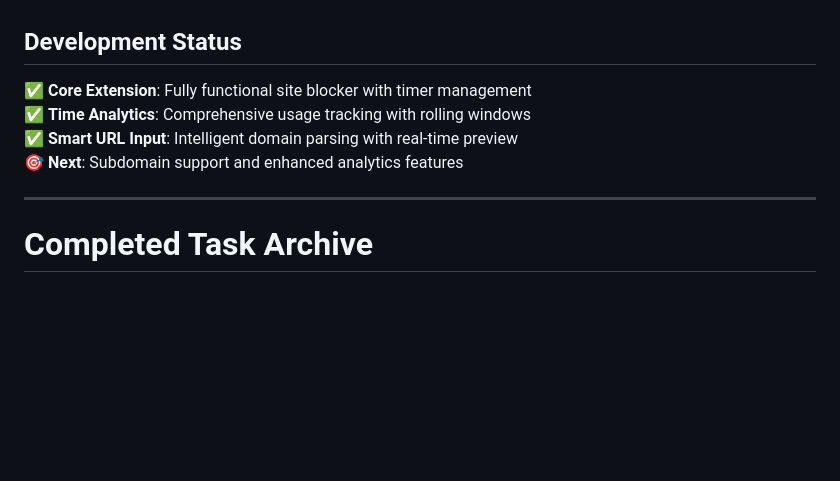
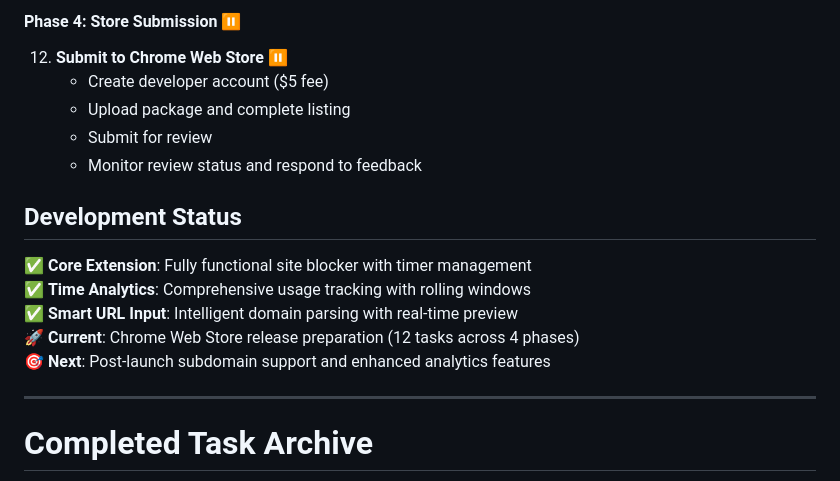
Before and after one commit to breeze4/site-blocker-extension, a Markdown page: TASKS.md, the part around the change printed below. Rendered like a GitHub page; blank space fills up the shorter version.

Commit message:
prep for web store release

```diff
--- a/TASKS.md
+++ b/TASKS.md
@@ -8,10 +73,17 @@ This file tracks all development tasks for the Site Blocker Extension, following
+#### Phase 4: Store Submission ⏸️
+12. **Submit to Chrome Web Store** ⏸️
+    - Create developer account ($5 fee)
+    - Upload package and complete listing
+    - Submit for review
+    - Monitor review status and respond to feedback
 
 ## Development Status
 
 ✅ **Core Extension**: Fully functional site blocker with timer management
 ✅ **Time Analytics**: Comprehensive usage tracking with rolling windows
 ✅ **Smart URL Input**: Intelligent domain parsing with real-time preview
-🎯 **Next**: Subdomain support and enhanced analytics features
+🚀 **Current**: Chrome Web Store release preparation (12 tasks across 4 phases)
+🎯 **Next**: Post-launch subdomain support and enhanced analytics features
 
 ---
 
```
Also changed, not shown: other parts of TASKS.md (+66 -1 lines), RELEASE_CHECKLIST.md (added, +58 -0 lines).
